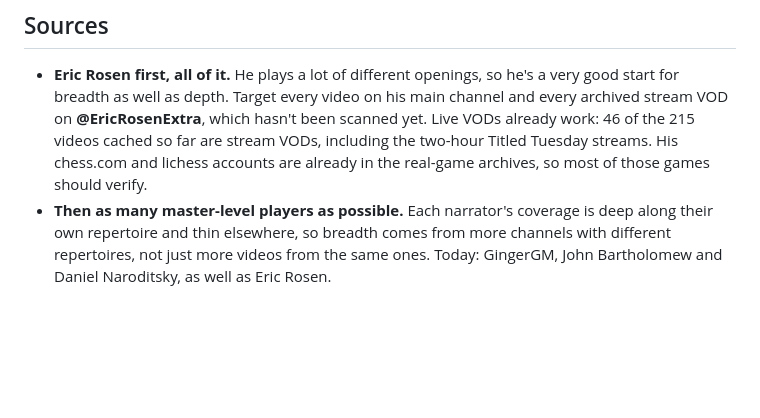
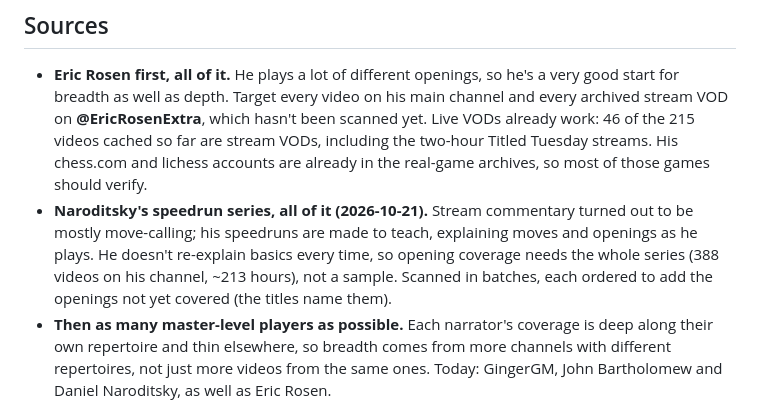
Before and after one commit to catchouli/instructive-chess, a Markdown page: ASSISTANT.md, the part around the change. Rendered like a GitHub page; blank space fills up the shorter version.

Commit message:
ASSISTANT.md: Naroditsky's speedrun series as the main source, all of it

```diff
--- a/ASSISTANT.md
+++ b/ASSISTANT.md
@@ -89,6 +89,11 @@ just the narrators' favourites.
   already work: 46 of the 215 videos cached so far are stream VODs, including the two-hour
   Titled Tuesday streams. His chess.com and lichess accounts are already in the real-game
   archives, so most of those games should verify.
+- **Naroditsky's speedrun series, all of it (2026-10-21).** Stream commentary turned out to be
+  mostly move-calling; his speedruns are made to teach, explaining moves and openings as he
+  plays. He doesn't re-explain basics every time, so opening coverage needs the whole series
+  (388 videos on his channel, ~213 hours), not a sample. Scanned in batches, each ordered to
+  add the openings not yet covered (the titles name them).
 - **Then as many master-level players as possible.** Each narrator's coverage is deep along
   their own repertoire and thin elsewhere, so breadth comes from more channels with
   different repertoires, not just more videos from the same ones. Today: GingerGM, John
```
